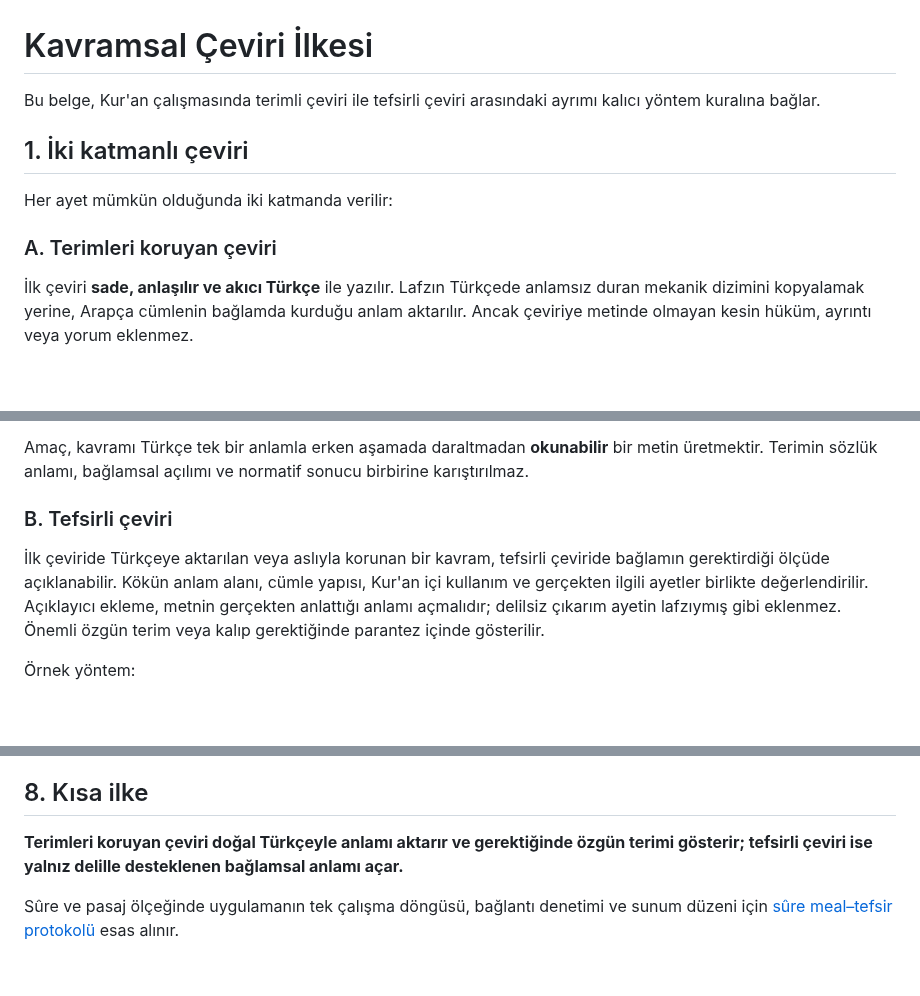
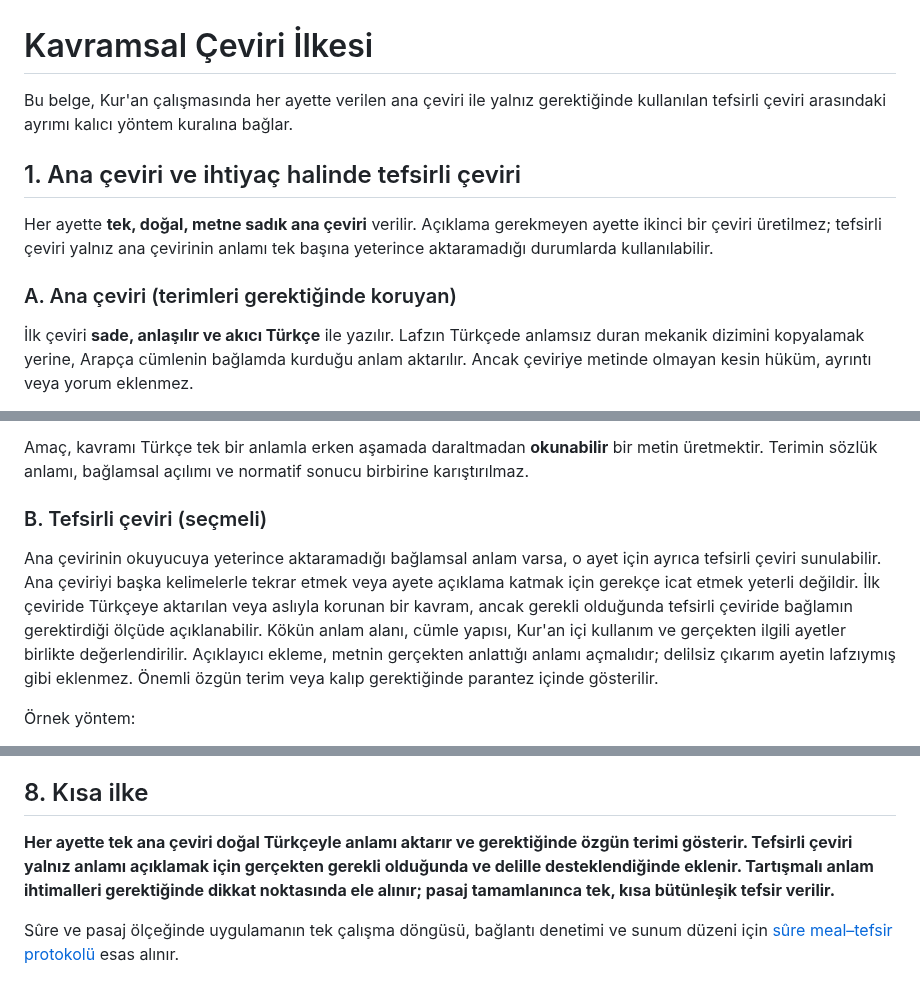
Before and after one commit to meditao/quran-offline-corpus, a Markdown page: 06_methodology/kavramsal_ceviri_ilkesi.md, 3 parts joined by grey strips. Drawn GitHub-style; blank space fills up the shorter version.

Commit message:
docs: ana çeviriyi zorunlu, tefsirli çeviriyi ihtiyaç halinde yap

```diff
--- a/06_methodology/kavramsal_ceviri_ilkesi.md
+++ b/06_methodology/kavramsal_ceviri_ilkesi.md
@@ -1,12 +1,12 @@
 # Kavramsal Çeviri İlkesi
 
-Bu belge, Kur'an çalışmasında terimli çeviri ile tefsirli çeviri arasındaki ayrımı kalıcı yöntem kuralına bağlar.
+Bu belge, Kur'an çalışmasında her ayette verilen ana çeviri ile yalnız gerektiğinde kullanılan tefsirli çeviri arasındaki ayrımı kalıcı yöntem kuralına bağlar.
 
-## 1. İki katmanlı çeviri
+## 1. Ana çeviri ve ihtiyaç halinde tefsirli çeviri
 
-Her ayet mümkün olduğunda iki katmanda verilir:
+Her ayette **tek, doğal, metne sadık ana çeviri** verilir. Açıklama gerekmeyen ayette ikinci bir çeviri üretilmez; tefsirli çeviri yalnız ana çevirinin anlamı tek başına yeterince aktaramadığı durumlarda kullanılabilir.
 
-### A. Terimleri koruyan çeviri
+### A. Ana çeviri (terimleri gerektiğinde koruyan)
 
 İlk çeviri **sade, anlaşılır ve akıcı Türkçe** ile yazılır. Lafzın Türkçede anlamsız duran mekanik dizimini kopyalamak yerine, Arapça cümlenin bağlamda kurduğu anlam aktarılır. Ancak çeviriye metinde olmayan kesin hüküm, ayrıntı veya yorum eklenmez.
 
@@ -16,9 +16,9 @@ Bir kavramın mevcut Türkçe karşılıklarının her biri önemli bir anlam ih
 
 Amaç, kavramı Türkçe tek bir anlamla erken aşamada daraltmadan **okunabilir** bir metin üretmektir. Terimin sözlük anlamı, bağlamsal açılımı ve normatif sonucu birbirine karıştırılmaz.
 
-### B. Tefsirli çeviri
+### B. Tefsirli çeviri (seçmeli)
 
-İlk çeviride Türkçeye aktarılan veya aslıyla korunan bir kavram, tefsirli çeviride bağlamın gerektirdiği ölçüde açıklanabilir. Kökün anlam alanı, cümle yapısı, Kur'an içi kullanım ve gerçekten ilgili ayetler birlikte değerlendirilir. Açıklayıcı ekleme, metnin gerçekten anlattığı anlamı açmalıdır; delilsiz çıkarım ayetin lafzıymış gibi eklenmez. Önemli özgün terim veya kalıp gerektiğinde parantez içinde gösterilir.
+Ana çevirinin okuyucuya yeterince aktaramadığı bağlamsal anlam varsa, o ayet için ayrıca tefsirli çeviri sunulabilir. Ana çeviriyi başka kelimelerle tekrar etmek veya ayete açıklama katmak için gerekçe icat etmek yeterli değildir. İlk çeviride Türkçeye aktarılan veya aslıyla korunan bir kavram, ancak gerekli olduğunda tefsirli çeviride bağlamın gerektirdiği ölçüde açıklanabilir. Kökün anlam alanı, cümle yapısı, Kur'an içi kullanım ve gerçekten ilgili ayetler birlikte değerlendirilir. Açıklayıcı ekleme, metnin gerçekten anlattığı anlamı açmalıdır; delilsiz çıkarım ayetin lafzıymış gibi eklenmez. Önemli özgün terim veya kalıp gerektiğinde parantez içinde gösterilir.
 
 Örnek yöntem:
 
@@ -109,6 +109,6 @@ Bir mesele yalnız tekrar eden kavramsal bir başlık değil, ayetin anlamını
 
 ## 8. Kısa ilke
 
-**Terimleri koruyan çeviri doğal Türkçeyle anlamı aktarır ve gerektiğinde özgün terimi gösterir; tefsirli çeviri ise yalnız delille desteklenen bağlamsal anlamı açar.**
+**Her ayette tek ana çeviri doğal Türkçeyle anlamı aktarır ve gerektiğinde özgün terimi gösterir. Tefsirli çeviri yalnız anlamı açıklamak için gerçekten gerekli olduğunda ve delille desteklendiğinde eklenir. Tartışmalı anlam ihtimalleri gerektiğinde dikkat noktasında ele alınır; pasaj tamamlanınca tek, kısa bütünleşik tefsir verilir.**
 
 Sûre ve pasaj ölçeğinde uygulamanın tek çalışma döngüsü, bağlantı denetimi ve sunum düzeni için [sûre meal–tefsir protokolü](./sure_meal_tefsir_protokolu.md) esas alınır.
```
